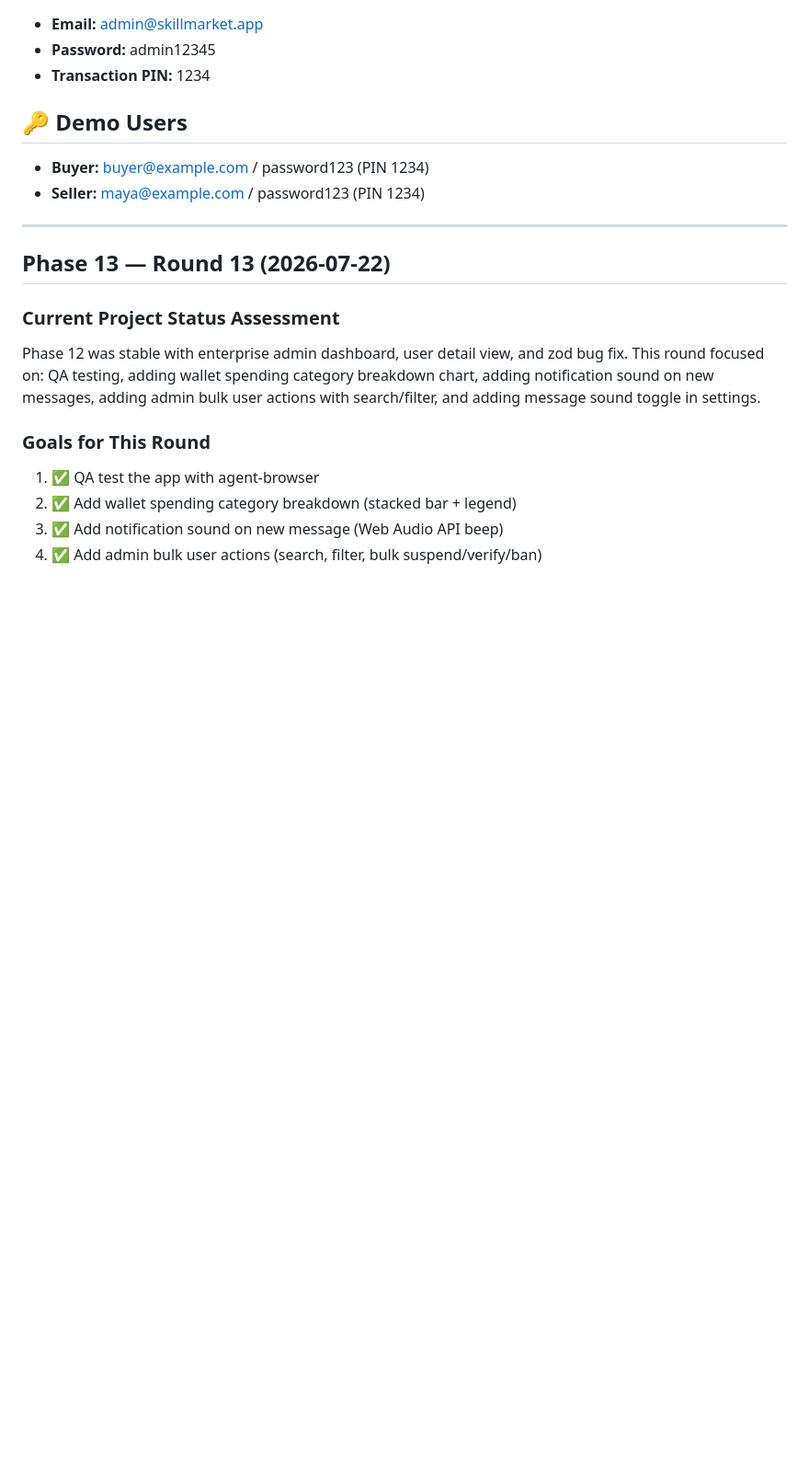
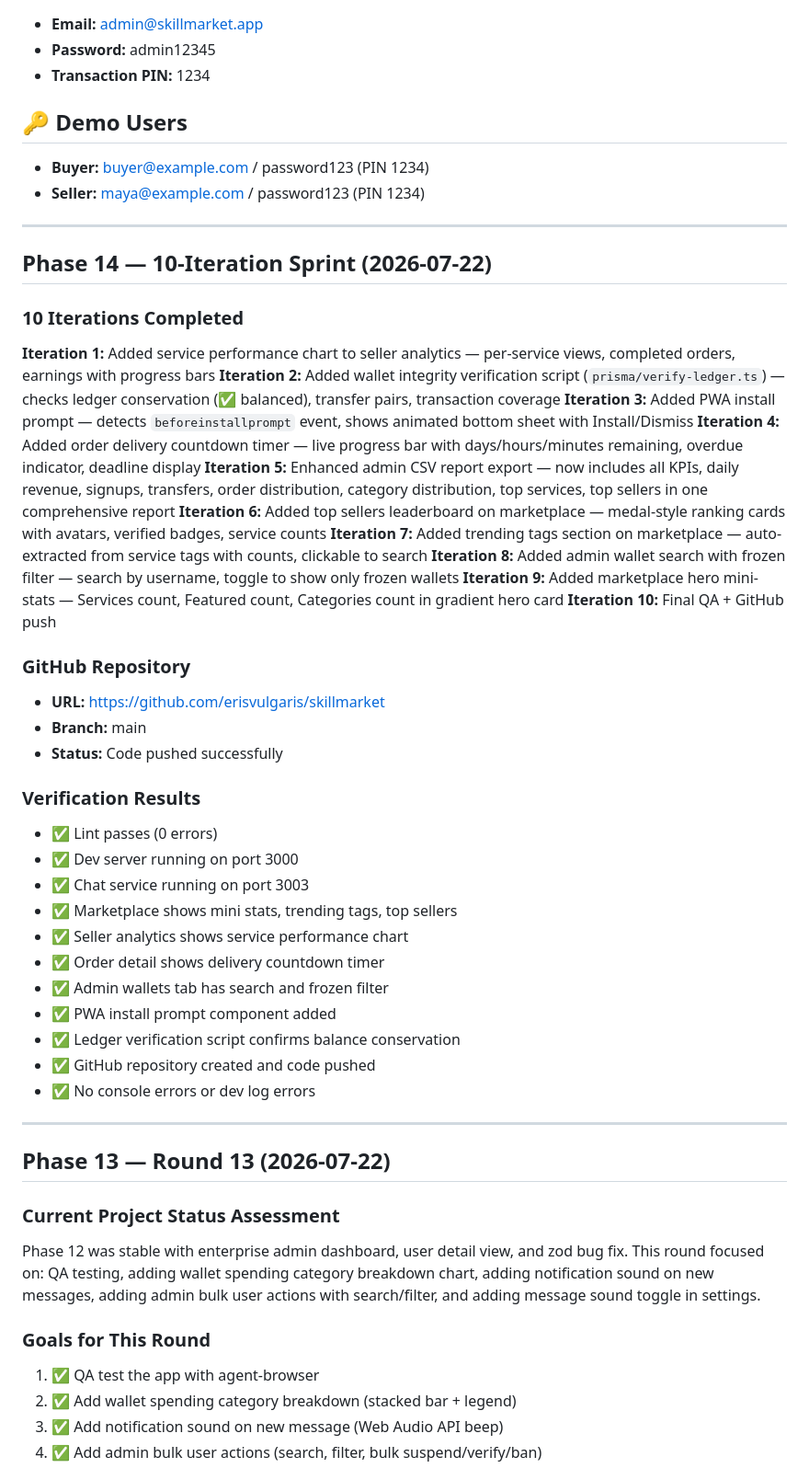
Before and after one commit to erisvulgaris/skillmarket, a Markdown page: worklog.md, the part around the change. Shown at 92% size. GitHub-like rendering; blank space fills up the shorter version.

Commit message:
Update worklog with 10-iteration sprint results

```diff
--- a/worklog.md
+++ b/worklog.md
@@ -11,6 +11,41 @@ A production-ready, mobile-first P2P digital service marketplace PWA powered by
 ## 🔑 Demo Users
 - **Buyer:** buyer@example.com / password123 (PIN 1234)
 - **Seller:** maya@example.com / password123 (PIN 1234)
+
+---
+
+## Phase 14 — 10-Iteration Sprint (2026-07-22)
+
+### 10 Iterations Completed
+
+**Iteration 1:** Added service performance chart to seller analytics — per-service views, completed orders, earnings with progress bars
+**Iteration 2:** Added wallet integrity verification script (`prisma/verify-ledger.ts`) — checks ledger conservation (✅ balanced), transfer pairs, transaction coverage
+**Iteration 3:** Added PWA install prompt — detects `beforeinstallprompt` event, shows animated bottom sheet with Install/Dismiss
+**Iteration 4:** Added order delivery countdown timer — live progress bar with days/hours/minutes remaining, overdue indicator, deadline display
+**Iteration 5:** Enhanced admin CSV report export — now includes all KPIs, daily revenue, signups, transfers, order distribution, category distribution, top services, top sellers in one comprehensive report
+**Iteration 6:** Added top sellers leaderboard on marketplace — medal-style ranking cards with avatars, verified badges, service counts
+**Iteration 7:** Added trending tags section on marketplace — auto-extracted from service tags with counts, clickable to search
+**Iteration 8:** Added admin wallet search with frozen filter — search by username, toggle to show only frozen wallets
+**Iteration 9:** Added marketplace hero mini-stats — Services count, Featured count, Categories count in gradient hero card
+**Iteration 10:** Final QA + GitHub push
+
+### GitHub Repository
+- **URL:** https://github.com/erisvulgaris/skillmarket
+- **Branch:** main
+- **Status:** Code pushed successfully
+
+### Verification Results
+- ✅ Lint passes (0 errors)
+- ✅ Dev server running on port 3000
+- ✅ Chat service running on port 3003
+- ✅ Marketplace shows mini stats, trending tags, top sellers
+- ✅ Seller analytics shows service performance chart
+- ✅ Order detail shows delivery countdown timer
+- ✅ Admin wallets tab has search and frozen filter
+- ✅ PWA install prompt component added
+- ✅ Ledger verification script confirms balance conservation
+- ✅ GitHub repository created and code pushed
+- ✅ No console errors or dev log errors
 
 ---
 
```
